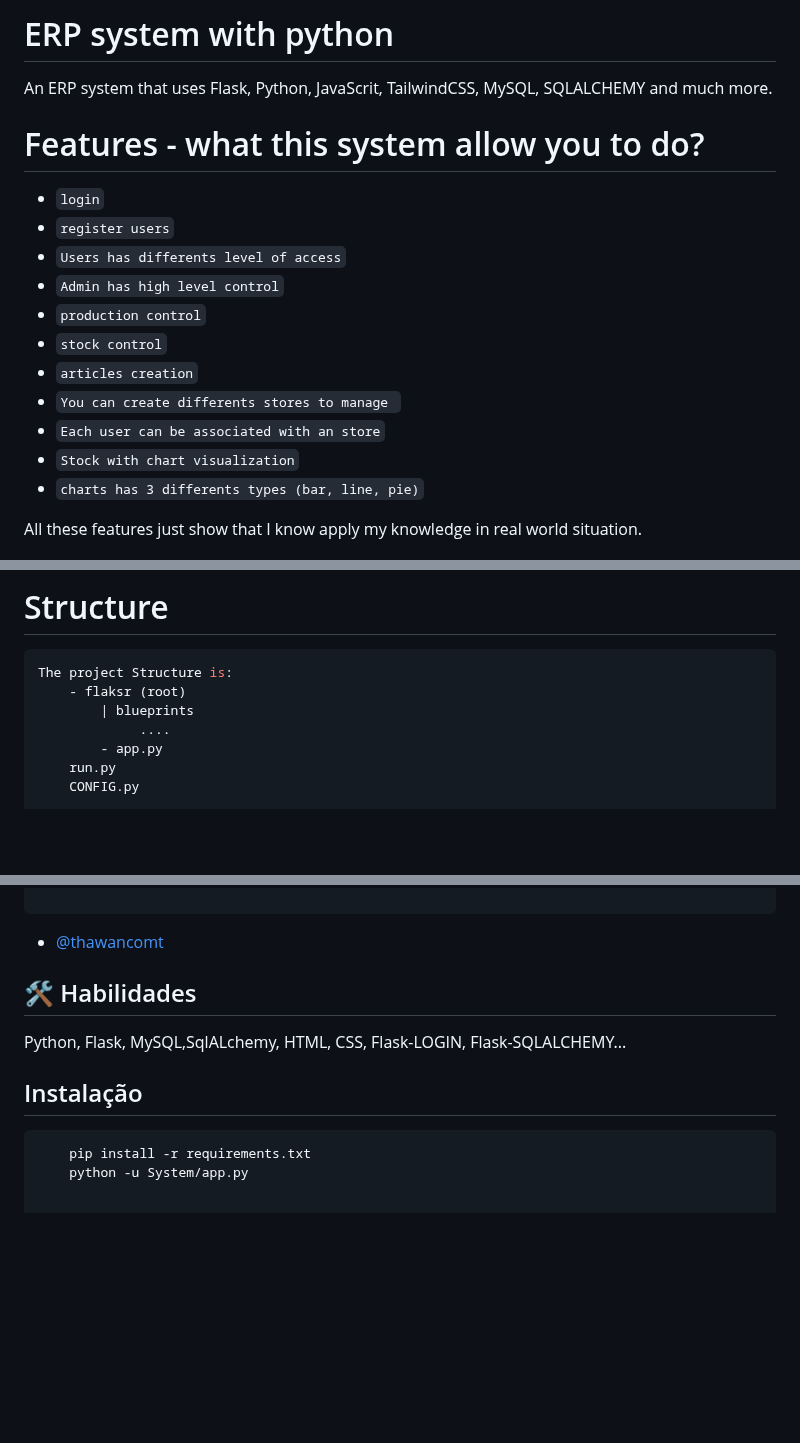
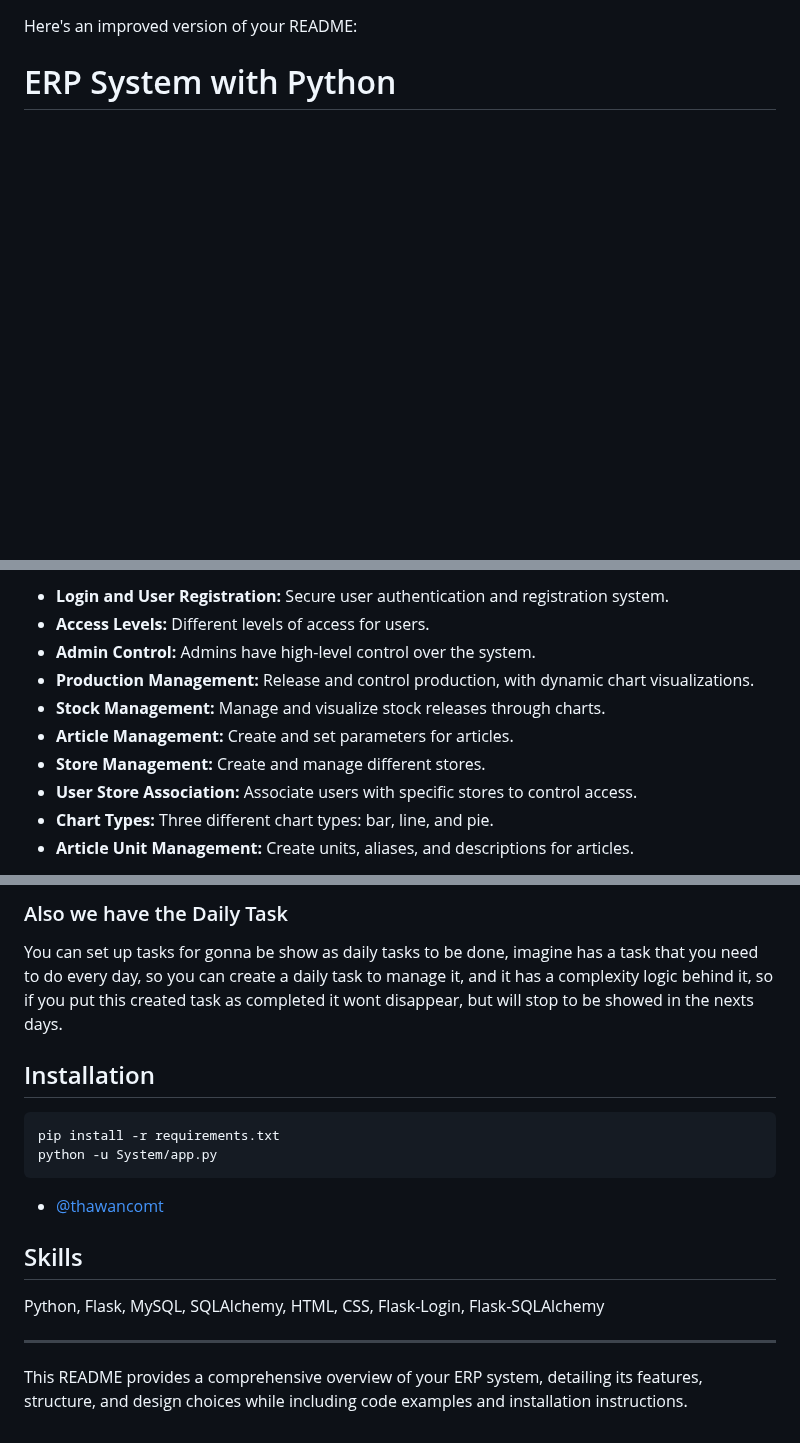
Before and after one commit to thawancomt/Sistem-Store, a Markdown page: README.md, 3 parts joined by grey strips. GitHub-like rendering; blank space fills up the shorter version.

````diff
--- a/README.md
+++ b/README.md
@@ -1,18 +1,5 @@
-# ERP system with python
-An ERP system that uses Flask, Python, JavaScrit, TailwindCSS, MySQL, SQLALCHEMY and much more.
 
-# Features - what this system allow you to do?
-- `login`
-- `register users`
-- `Users has differents level of access`
-- `Admin has high level control`
-- `production control`
-- `stock control`
-- `articles creation`
-- `You can create differents stores to manage `
-- `Each user can be associated with an store`
-- `Stock with chart visualization`
-- `charts has 3 differents types (bar, line, pie)`
+Here's an improved version of your README:
 
-All these features just show that I know apply my knowledge in real world situation.
+# ERP System with Python
 
@@ -26,11 +9,12 @@ All these features just show that I know apply my knowledge in real world situat
 
-# Structure
-``` python
-The project Structure is:
-    - flaksr (root)
-        | blueprints
-             ....
-        - app.py
-    run.py
-    CONFIG.py
+- **Login and User Registration:** Secure user authentication and registration system.
+- **Access Levels:** Different levels of access for users.
+- **Admin Control:** Admins have high-level control over the system.
+- **Production Management:** Release and control production, with dynamic chart visualizations.
+- **Stock Management:** Manage and visualize stock releases through charts.
+- **Article Management:** Create and set parameters for articles.
+- **Store Management:** Create and manage different stores.
+- **User Store Association:** Associate users with specific stores to control access.
+- **Chart Types:** Three different chart types: bar, line, and pie.
+- **Article Unit Management:** Create units, aliases, and descriptions for articles.
 
@@ -125,12 +148,21 @@ def login(self) -> bool:
 
+### Also we have the Daily Task
+You can set up tasks for gonna be show as daily tasks to be done, imagine has a task that you need to do every day, so you can create a daily task to manage it, and it has a complexity logic behind it, so if you put this created task as completed it wont disappear, but will stop to be showed in the nexts days.
+
+
+## Installation
+
+```bash
+pip install -r requirements.txt
+python -u System/app.py
 ```
 
 - [@thawancomt](https://www.github.com/thawancomt)
-## 🛠 Habilidades
-Python, Flask, MySQL,SqlALchemy, HTML, CSS, Flask-LOGIN, Flask-SQLALCHEMY...
 
-## Instalação
+## Skills
 
-```bash
-    pip install -r requirements.txt
-    python -u System/app.py
+Python, Flask, MySQL, SQLAlchemy, HTML, CSS, Flask-Login, Flask-SQLAlchemy
+
+---
+
+This README provides a comprehensive overview of your ERP system, detailing its features, structure, and design choices while including code examples and installation instructions.
````
Also changed, not shown: other parts of README.md (+92 -57 lines).
